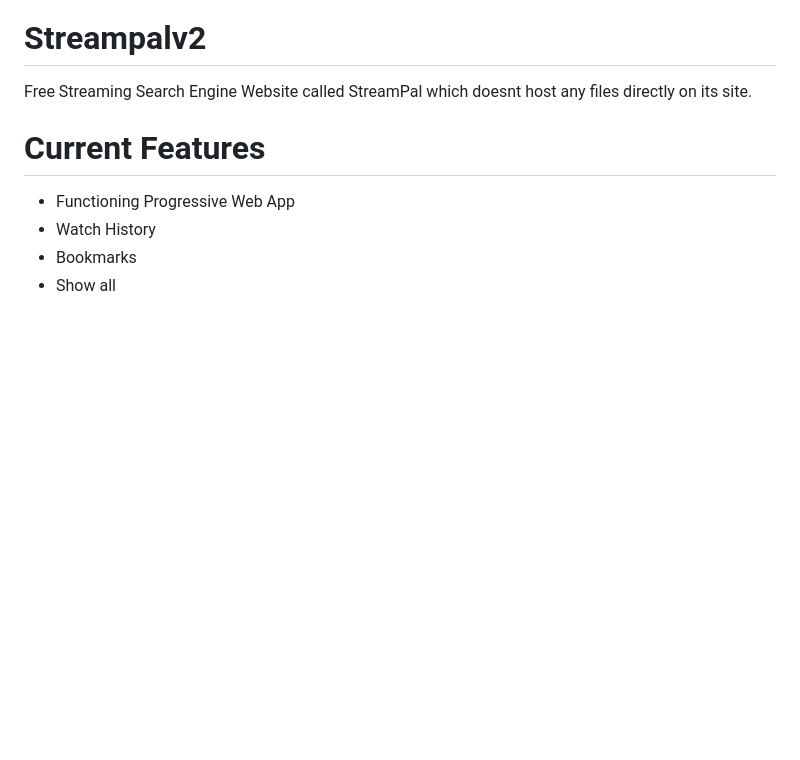
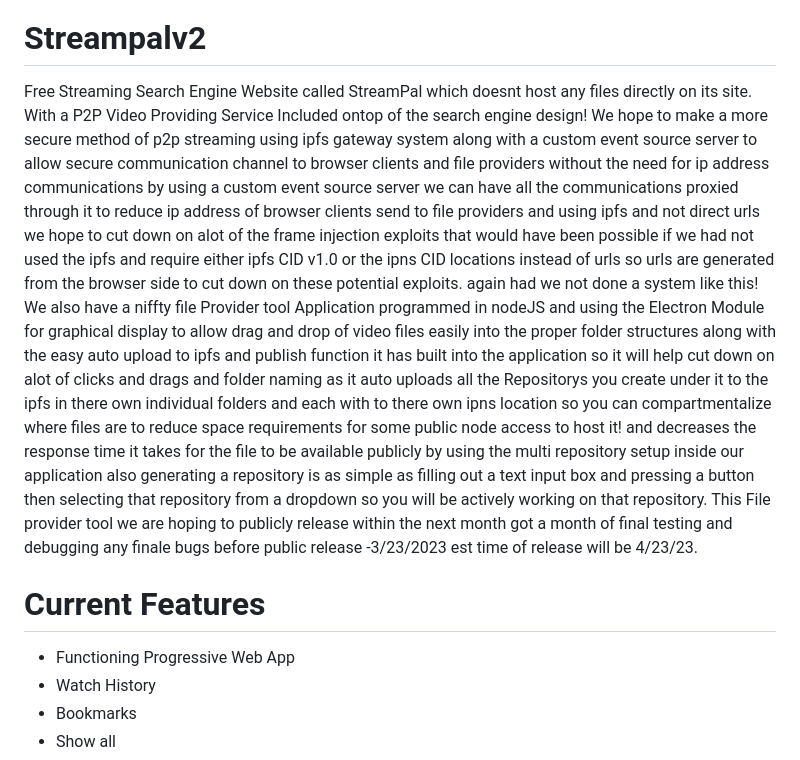
Before and after one commit to john1234brown/streampalv2, a Markdown page: README.md, the part around the change. Drawn GitHub-style; blank space fills up the shorter version.

```diff
--- a/README.md
+++ b/README.md
@@ -1,5 +1,9 @@
 # Streampalv2
 Free Streaming Search Engine Website called StreamPal which doesnt host any files directly on its site.
+With a P2P Video Providing Service Included ontop of the search engine design!
+We hope to make a more secure method of p2p streaming using ipfs gateway system along with a custom event source server to allow secure communication channel to browser clients and file providers without the need for ip address communications by using a custom event source server we can have all the communications proxied through it to reduce ip address of browser clients send to file providers and using ipfs and not direct urls we hope to cut down on alot of the frame injection exploits that would have been possible if we had not used the ipfs and require either ipfs CID v1.0 or the ipns CID locations instead of urls so urls are generated from the browser side to cut down on these potential exploits. again had we not done a system like this!
+We also have a niffty file Provider tool Application programmed in nodeJS and using the Electron Module for graphical display to allow drag and drop of video files easily into the proper folder structures along with the easy auto upload to ipfs and publish function it has built into the application so it will help cut down on alot of clicks and drags and folder naming as it auto uploads all the Repositorys you create under it to the ipfs in there own individual folders and each with to there own ipns location so you can compartmentalize where files are to reduce space requirements for some public node access to host it! and decreases the response time it takes for the file to be available publicly by using the multi repository setup inside our application also generating a repository is as simple as filling out a text input box and pressing a button then selecting that repository from a dropdown so you will be actively working on that repository.
+This File provider tool we are hoping to publicly release within the next month got a month of final testing and debugging any finale bugs before public release -3/23/2023 est time of release will be 4/23/23.
 
 # Current Features
 - Functioning Progressive Web App
```
